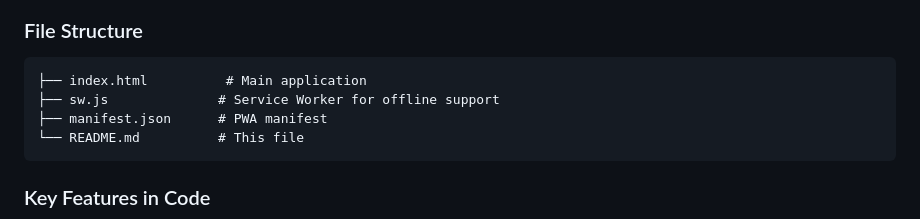
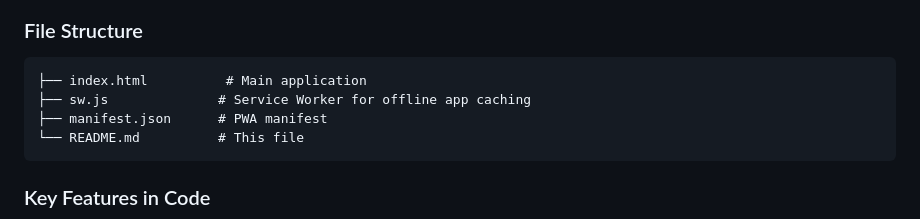
Before and after one commit to Demonslayer14323/QRScout-integrator, a Markdown page: README.md, the part around the change. Rendered like a GitHub page.

Commit message:
docs: fix service worker terminology in README file structure
Co-authored-by: Demonslayer14323 <146300520+Demonslayer14323@users.noreply.github.com>

````diff
--- a/README.md
+++ b/README.md
@@ -118,7 +118,7 @@ Deploy the files to any static hosting service:
 ### File Structure
 ```
 ├── index.html          # Main application
-├── sw.js              # Service Worker for offline support
+├── sw.js              # Service Worker for offline app caching
 ├── manifest.json      # PWA manifest
 └── README.md          # This file
 ```
````
